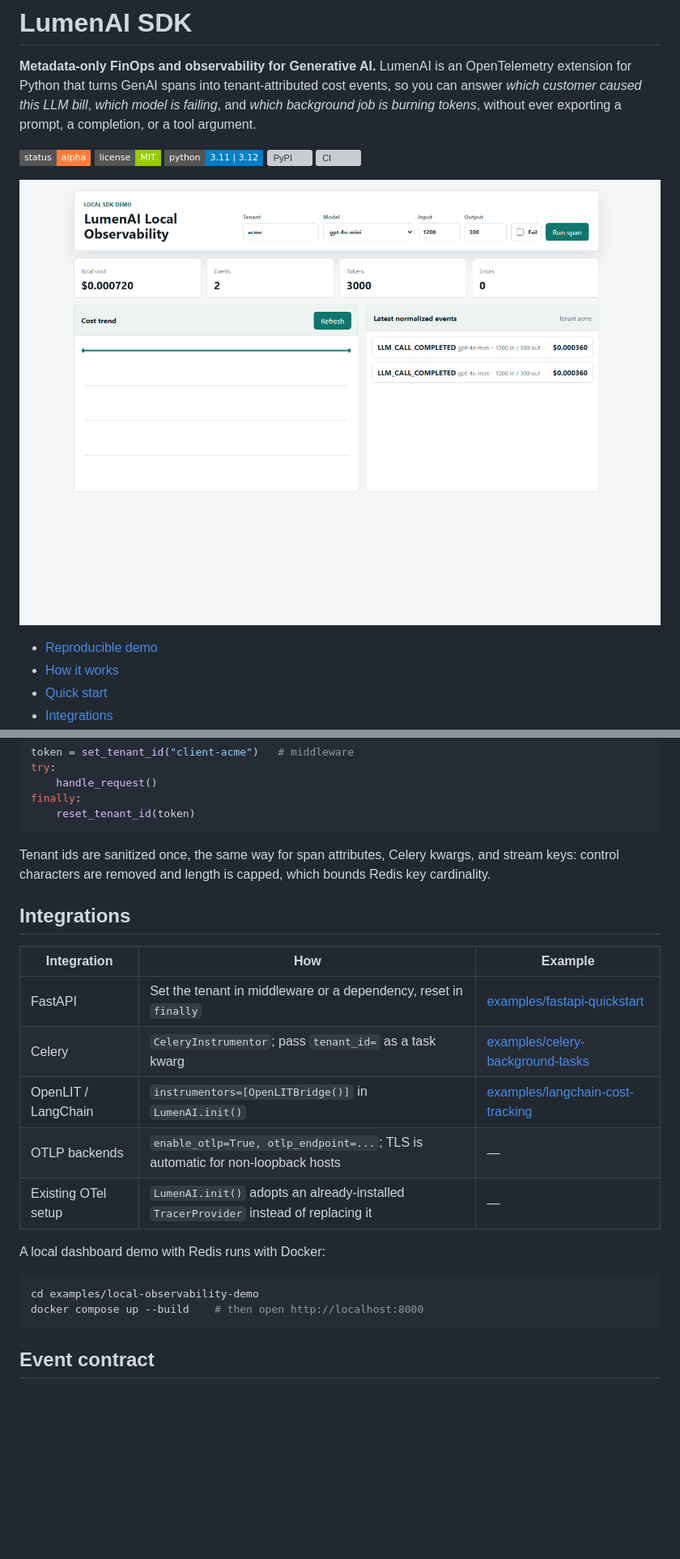
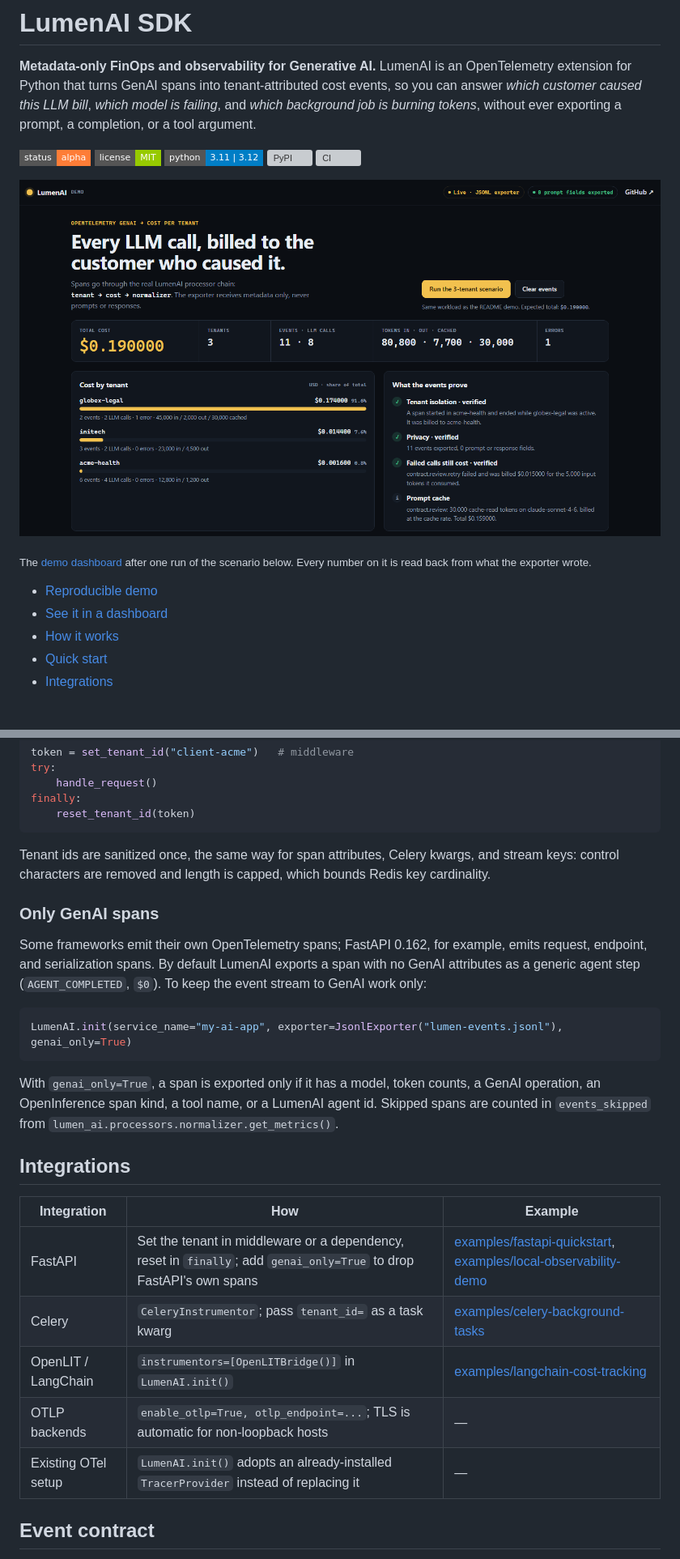
Before and after one commit to skarL007/-lumen-ai-sdk, a Markdown page: README.md, 2 parts joined by grey strips. Shown at 81% size. GitHub-like rendering; pictures changed too: docs/assets/lumen-dashboard.png; badges without logos; blank space fills up the shorter version; grey boxes are pictures that could not be loaded.

````diff
--- a/README.md
+++ b/README.md
@@ -8,9 +8,12 @@
 [![PyPI](https://img.shields.io/pypi/v/lumen-ai-core?style=flat-square&label=lumen-ai-core)](https://pypi.org/project/lumen-ai-core/)
 [![CI](https://github.com/skarL007/lumen-ai-sdk/actions/workflows/ci.yml/badge.svg)](https://github.com/skarL007/lumen-ai-sdk/actions/workflows/ci.yml)
 
-![LumenAI local observability dashboard](docs/assets/lumen-dashboard.png)
+![LumenAI demo dashboard after the three-tenant scenario: $0.190000 in total, cost per tenant, and checks for tenant isolation, privacy, failed-call billing, and prompt caching](docs/assets/lumen-dashboard.png)
+
+<sub>The [demo dashboard](#see-it-in-a-dashboard) after one run of the scenario below. Every number on it is read back from what the exporter wrote.</sub>
 
 - [Reproducible demo](#reproducible-demo-60-seconds-no-keys)
+- [See it in a dashboard](#see-it-in-a-dashboard)
 - [How it works](#how-it-works)
 - [Quick start](#quick-start)
 - [Integrations](#integrations)
@@ -312,22 +333,25 @@ finally:
 
 Tenant ids are sanitized once, the same way for span attributes, Celery kwargs, and stream keys: control characters are removed and length is capped, which bounds Redis key cardinality.
 
+### Only GenAI spans
+
+Some frameworks emit their own OpenTelemetry spans; FastAPI 0.162, for example, emits request, endpoint, and serialization spans. By default LumenAI exports a span with no GenAI attributes as a generic agent step (`AGENT_COMPLETED`, `$0`). To keep the event stream to GenAI work only:
+
+```python
+LumenAI.init(service_name="my-ai-app", exporter=JsonlExporter("lumen-events.jsonl"), genai_only=True)
+```
+
+With `genai_only=True`, a span is exported only if it has a model, token counts, a GenAI operation, an OpenInference span kind, a tool name, or a LumenAI agent id. Skipped spans are counted in `events_skipped` from `lumen_ai.processors.normalizer.get_metrics()`.
+
 ## Integrations
 
 | Integration | How | Example |
 |---|---|---|
-| FastAPI | Set the tenant in middleware or a dependency, reset in `finally` | [examples/fastapi-quickstart](examples/fastapi-quickstart) |
+| FastAPI | Set the tenant in middleware or a dependency, reset in `finally`; add `genai_only=True` to drop FastAPI's own spans | [examples/fastapi-quickstart](examples/fastapi-quickstart), [examples/local-observability-demo](examples/local-observability-demo) |
 | Celery | `CeleryInstrumentor`; pass `tenant_id=` as a task kwarg | [examples/celery-background-tasks](examples/celery-background-tasks) |
 | OpenLIT / LangChain | `instrumentors=[OpenLITBridge()]` in `LumenAI.init()` | [examples/langchain-cost-tracking](examples/langchain-cost-tracking) |
 | OTLP backends | `enable_otlp=True, otlp_endpoint=...`; TLS is automatic for non-loopback hosts | — |
 | Existing OTel setup | `LumenAI.init()` adopts an already-installed `TracerProvider` instead of replacing it | — |
-
-A local dashboard demo with Redis runs with Docker:
-
-```bash
-cd examples/local-observability-demo
-docker compose up --build    # then open http://localhost:8000
-```
 
 ## Event contract
 
````
Also changed, not shown: other parts of README.md (+20 -2 lines), CHANGELOG.md (+8 -0 lines), examples/local-observability-demo/README.md (+57 -12 lines), lumen-ai-demo/README.md (deleted, +0 -7 lines), 11 other files.
